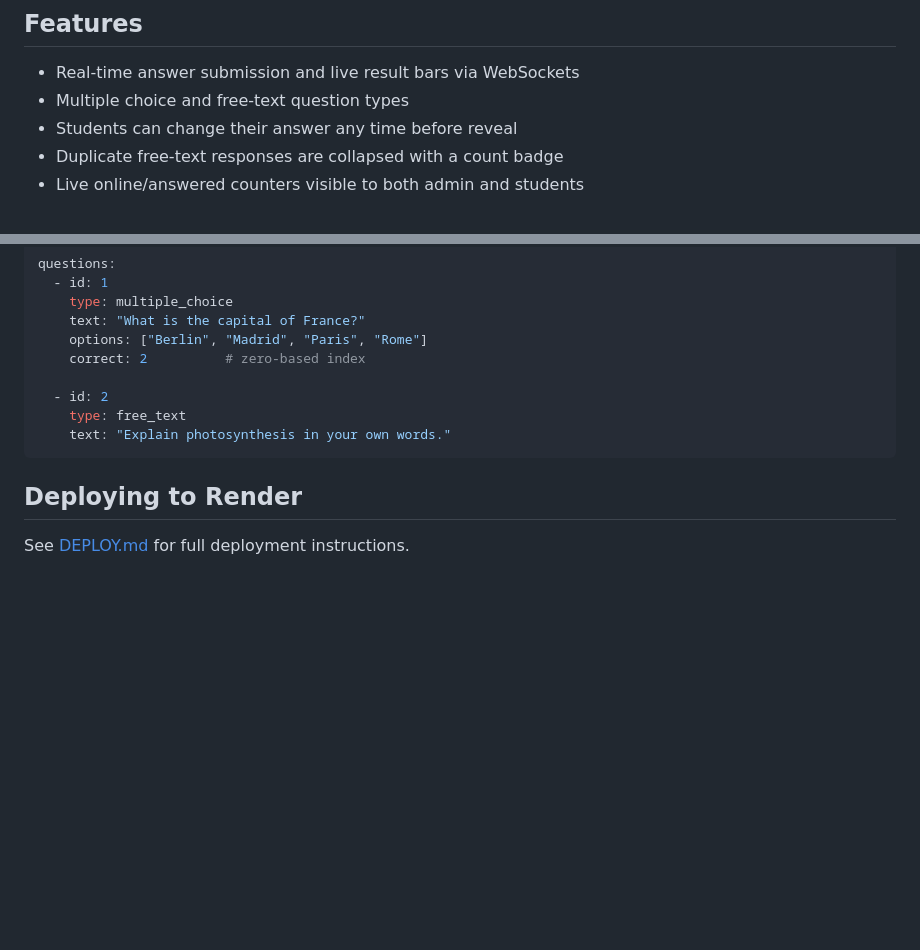
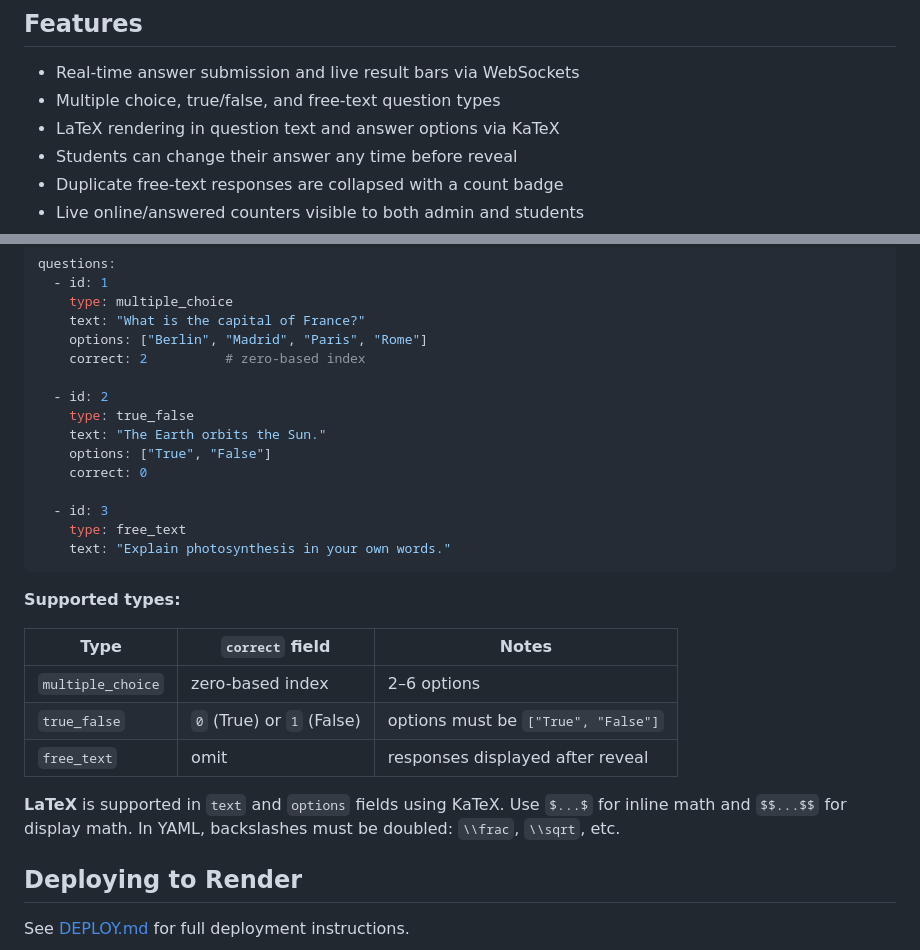
Before and after one commit to matheusft/online_quiz, a Markdown page: README.md, 2 parts joined by grey strips. Drawn GitHub-style; blank space fills up the shorter version.

Commit message:
docs: update README for true_false type, KaTeX, and question format table

````diff
--- a/README.md
+++ b/README.md
@@ -5,7 +5,8 @@ A real-time interactive quiz platform for live lecture settings. A presenter con
 ## Features
 
 - Real-time answer submission and live result bars via WebSockets
-- Multiple choice and free-text question types
+- Multiple choice, true/false, and free-text question types
+- LaTeX rendering in question text and answer options via KaTeX
 - Students can change their answer any time before reveal
 - Duplicate free-text responses are collapsed with a count badge
 - Live online/answered counters visible to both admin and students
@@ -97,9 +98,25 @@ questions:
     correct: 2          # zero-based index
 
   - id: 2
+    type: true_false
+    text: "The Earth orbits the Sun."
+    options: ["True", "False"]
+    correct: 0
+
+  - id: 3
     type: free_text
     text: "Explain photosynthesis in your own words."
 ```
+
+**Supported types:**
+
+| Type | `correct` field | Notes |
+|------|----------------|-------|
+| `multiple_choice` | zero-based index | 2–6 options |
+| `true_false` | `0` (True) or `1` (False) | options must be `["True", "False"]` |
+| `free_text` | omit | responses displayed after reveal |
+
+**LaTeX** is supported in `text` and `options` fields using KaTeX. Use `$...$` for inline math and `$$...$$` for display math. In YAML, backslashes must be doubled: `\\frac`, `\\sqrt`, etc.
 
 ## Deploying to Render
 
````
